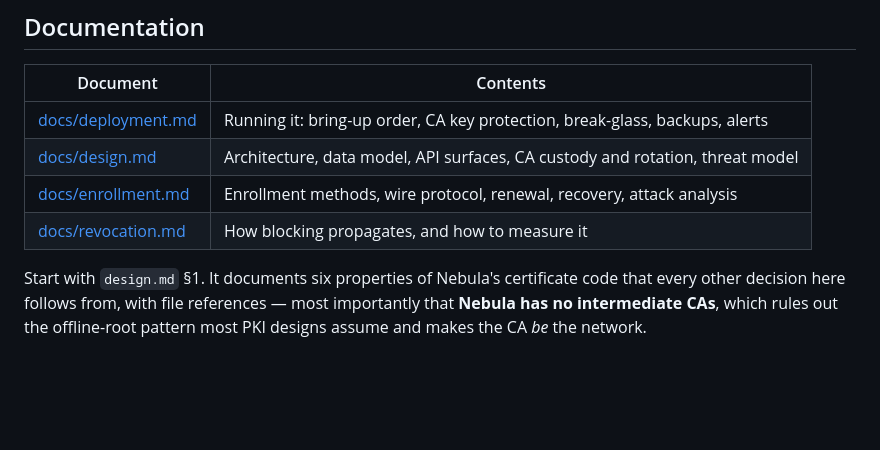
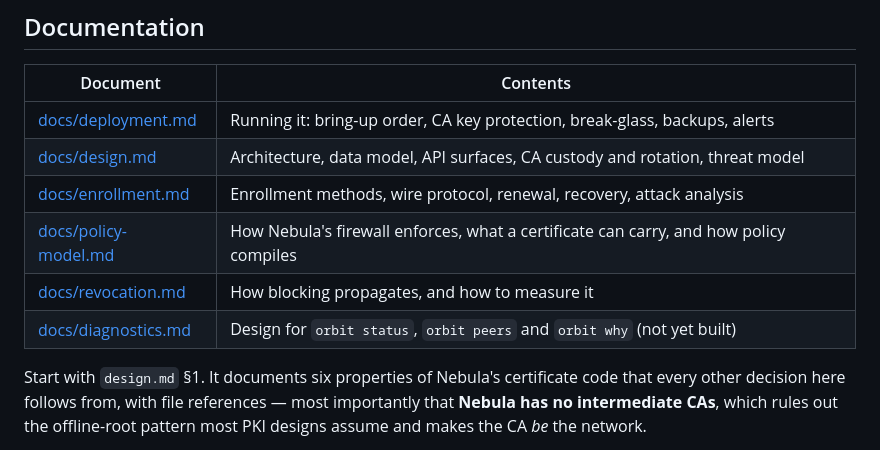
Before and after one commit to griffithind/orbit, a Markdown page: README.md, the part around the change. Rendered like a GitHub page; blank space fills up the shorter version.

```diff
--- a/README.md
+++ b/README.md
@@ -198,7 +198,9 @@ detail and says plainly what has and has not been measured.
 | [docs/deployment.md](docs/deployment.md) | Running it: bring-up order, CA key protection, break-glass, backups, alerts |
 | [docs/design.md](docs/design.md) | Architecture, data model, API surfaces, CA custody and rotation, threat model |
 | [docs/enrollment.md](docs/enrollment.md) | Enrollment methods, wire protocol, renewal, recovery, attack analysis |
+| [docs/policy-model.md](docs/policy-model.md) | How Nebula's firewall enforces, what a certificate can carry, and how policy compiles |
 | [docs/revocation.md](docs/revocation.md) | How blocking propagates, and how to measure it |
+| [docs/diagnostics.md](docs/diagnostics.md) | Design for `orbit status`, `orbit peers` and `orbit why` (not yet built) |
 
 Start with `design.md` §1. It documents six properties of Nebula's certificate
 code that every other decision here follows from, with file references — most
```
Also changed, not shown: docs/diagnostics.md (added, +174 -0 lines), docs/policy-model.md (added, +337 -0 lines).
